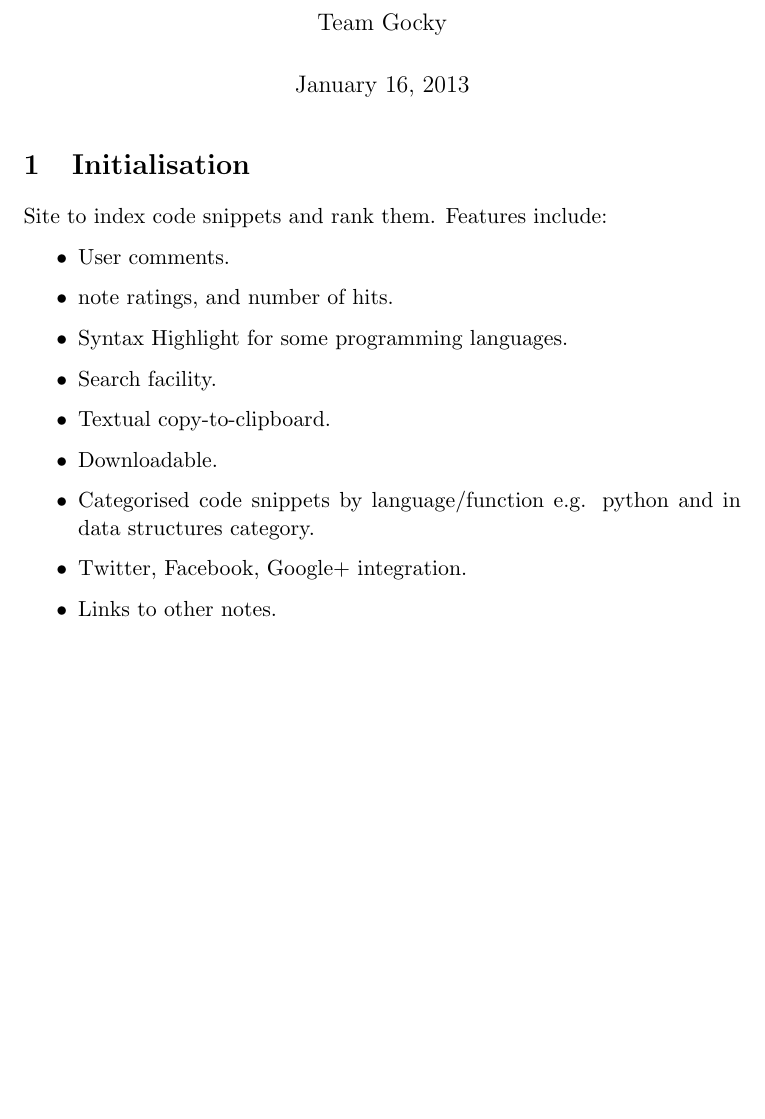
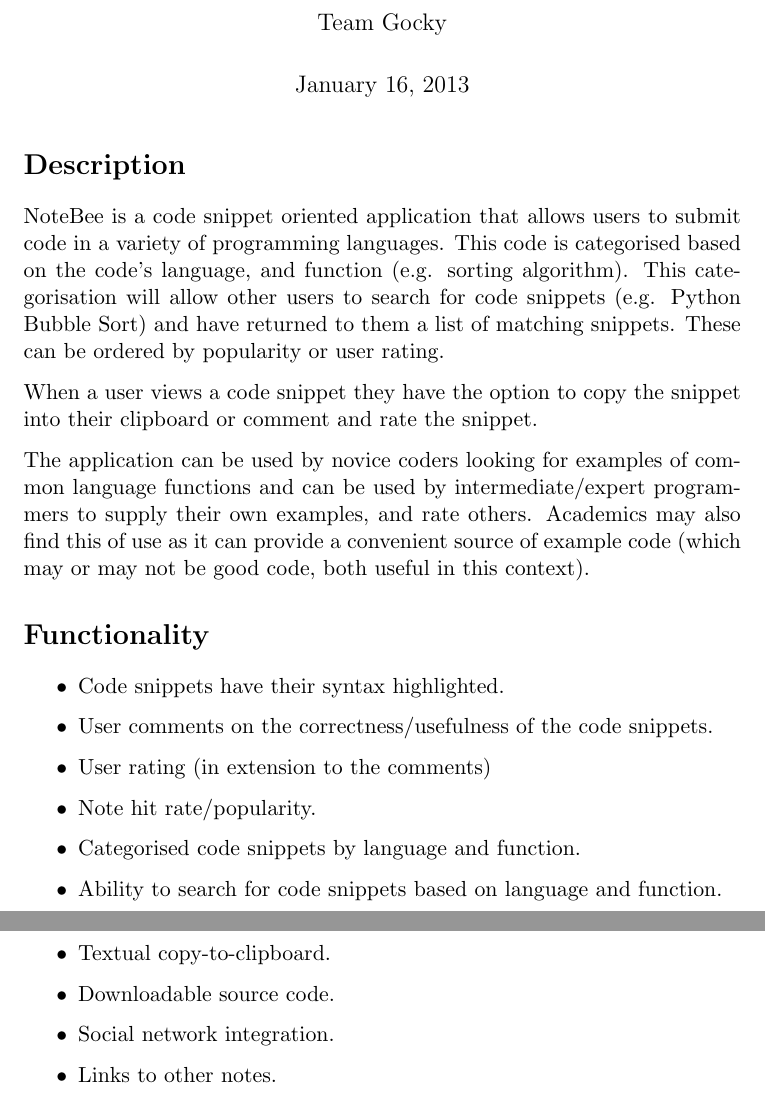
Before and after one commit to TeamGocky/NoteBee, a LaTeX document (docs/ideas.tex): part of page 1 of 2 before the commit and two parts of pages 1 and 2 of 3 after it, the two joined at a grey line, cut so that both start at the same text, the shorter picture padded with empty space. Compiled offline with pdfLaTeX.

Commit message:
Adds description and rewrites major functionality list

```diff
--- a/docs/ideas.tex
+++ b/docs/ideas.tex
@@ -5,21 +5,36 @@
 \begin{document}
 \maketitle
 
-\section{Initialisation}
+\section*{Description}
 
-Site to index code snippets and rank them.
-Features include:
+NoteBee is a code snippet oriented application that allows users to submit code
+in a variety of programming languages. This code is categorised based on the
+code's language, and function (e.g. sorting algorithm). This categorisation
+will allow other users to search for code snippets (e.g. Python Bubble Sort)
+and have returned to them a list of matching snippets. These can be ordered
+by popularity or user rating.
+
+When a user views a code snippet they have the option to copy the snippet into
+their clipboard or comment and rate the snippet.
+
+The application can be used by novice coders looking for examples of common
+language functions and can be used by intermediate/expert programmers to supply
+their own examples, and rate others. Academics may also find this of use as
+it can provide a convenient source of example code (which may or may not be
+good code, both useful in this context).
+
+\section*{Functionality}
 
 \begin{itemize}
-\item User comments.
-\item note ratings, and number of hits.
-\item Syntax Highlight for some programming languages.
-\item Search facility.
+\item Code snippets have their syntax highlighted.
+\item User comments on the correctness/usefulness of the code snippets.
+\item User rating (in extension to the comments)
+\item Note hit rate/popularity.
+\item Categorised code snippets by language and function.
+\item Ability to search for code snippets based on language and function.
 \item Textual copy-to-clipboard.
-\item Downloadable.
-\item Categorised code snippets by language/function e.g. python and
-in data structures category.
-\item Twitter, Facebook, Google+ integration.
+\item Downloadable source code.
+\item Social network integration.
 \item Links to other notes.
 \end{itemize}
 
```
